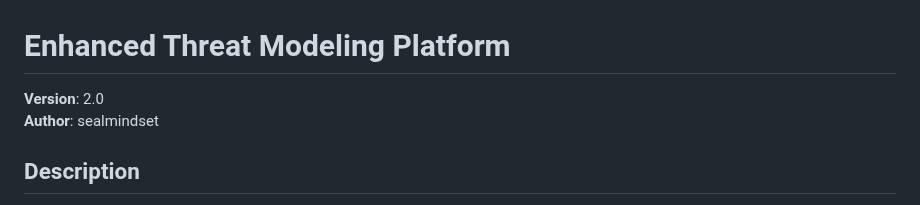
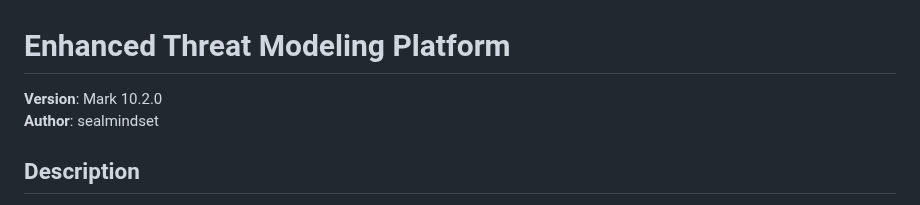
Before and after one commit to sealmindset/tmodel_mk10, a Markdown page: README.md, the part around the change. GitHub-like rendering.

```diff
--- a/README.md
+++ b/README.md
@@ -1,6 +1,6 @@
 # Enhanced Threat Modeling Platform
 
-**Version**: 2.0
+**Version**: Mark 10.2.0
 **Author**: sealmindset
 
 ## Description
```
